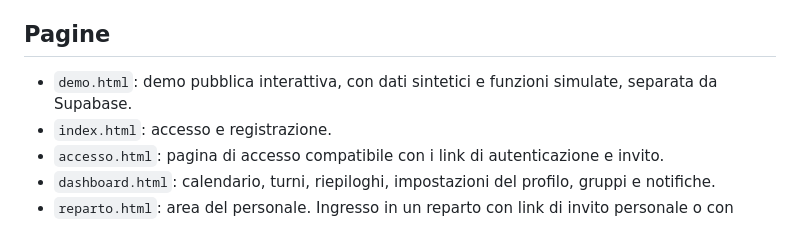
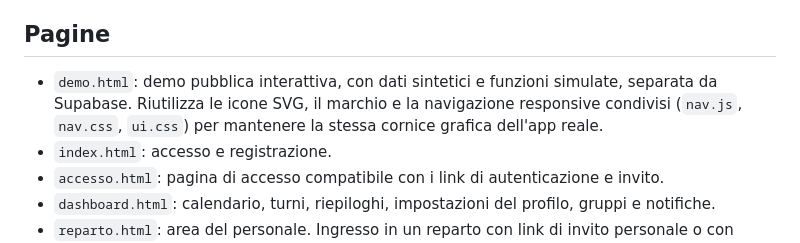
Before and after one commit to luiginva97/NaNo-Shift, a Markdown page: README.md, the part around the change. GitHub-like rendering.

Commit message:
Document shared app navigation in interactive demo

```diff
--- a/README.md
+++ b/README.md
@@ -3,7 +3,7 @@
 Applicazione web per la gestione personale dei turni e la condivisione dei turni con gruppi di colleghi.
 
 ## Pagine
-- `demo.html`: demo pubblica interattiva, con dati sintetici e funzioni simulate, separata da Supabase.
+- `demo.html`: demo pubblica interattiva, con dati sintetici e funzioni simulate, separata da Supabase. Riutilizza le icone SVG, il marchio e la navigazione responsive condivisi (`nav.js`, `nav.css`, `ui.css`) per mantenere la stessa cornice grafica dell'app reale.
 - `index.html`: accesso e registrazione.
 - `accesso.html`: pagina di accesso compatibile con i link di autenticazione e invito.
 - `dashboard.html`: calendario, turni, riepiloghi, impostazioni del profilo, gruppi e notifiche.
```
